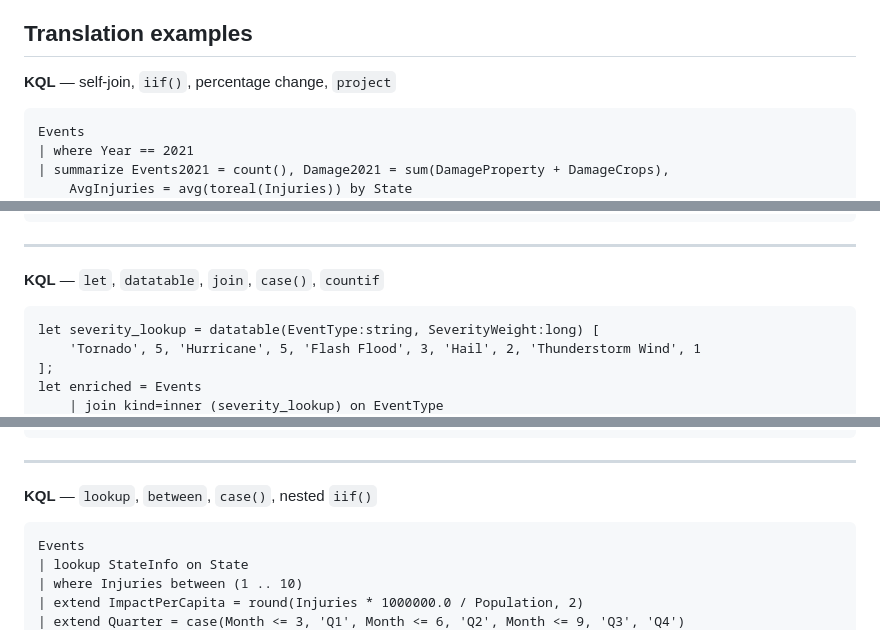
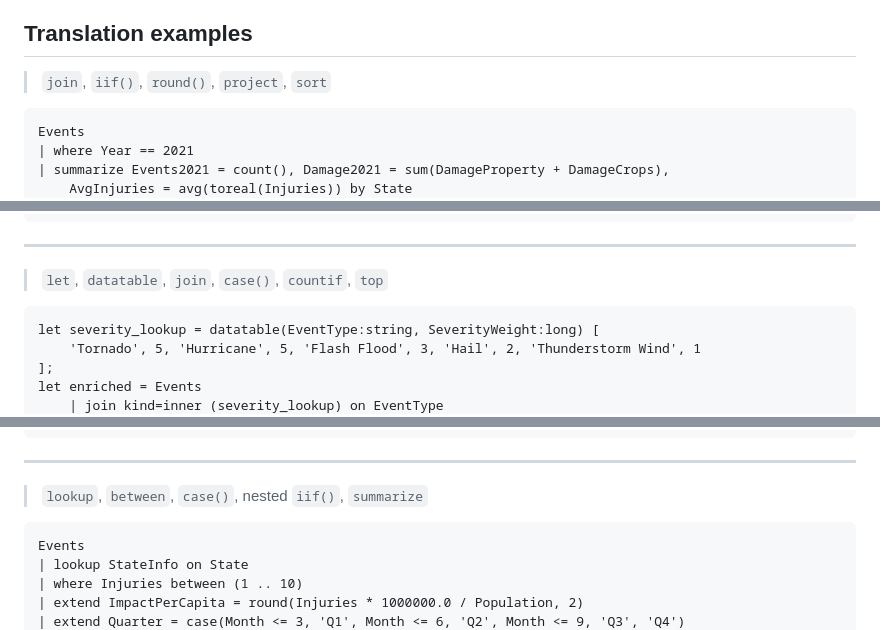
Before and after one commit to saoc90/kql-to-sql, a Markdown page: README.md, 3 parts joined by grey strips. Drawn GitHub-style; folded sections open.

````diff
--- a/README.md
+++ b/README.md
@@ -53,7 +53,8 @@ The full feature matrix is in [`KqlOperatorsChecklist.md`](./KqlOperatorsCheckli
 
 ## Translation examples
 
-**KQL** — self-join, `iif()`, percentage change, `project`
+> `join`, `iif()`, `round()`, `project`, `sort`
+
 ```kql
 Events
 | where Year == 2021
@@ -96,6 +102,7 @@ ORDER BY DamageChangePct DESC
 ---
 
-**KQL** — `let`, `datatable`, `join`, `case()`, `countif`
+> `let`, `datatable`, `join`, `case()`, `countif`, `top`
+
 ```kql
 let severity_lookup = datatable(EventType:string, SeverityWeight:long) [
     'Tornado', 5, 'Hurricane', 5, 'Flash Flood', 3, 'Hail', 2, 'Thunderstorm Wind', 1
@@ -143,6 +155,7 @@ ORDER BY TotalInjuries DESC LIMIT 5
 ---
 
-**KQL** — `lookup`, `between`, `case()`, nested `iif()`
+> `lookup`, `between`, `case()`, nested `iif()`, `summarize`
+
 ```kql
 Events
 | lookup StateInfo on State
````
Also changed, not shown: other parts of README.md (+18 -3 lines).
